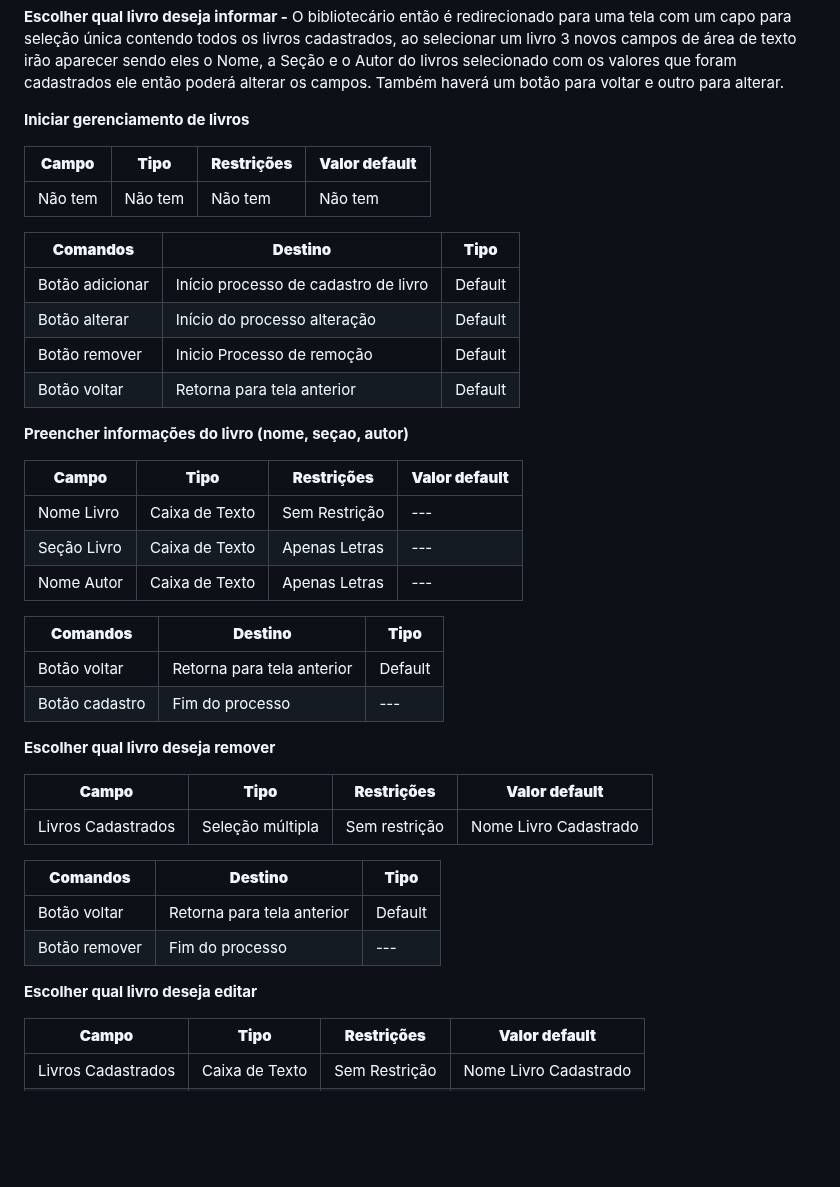
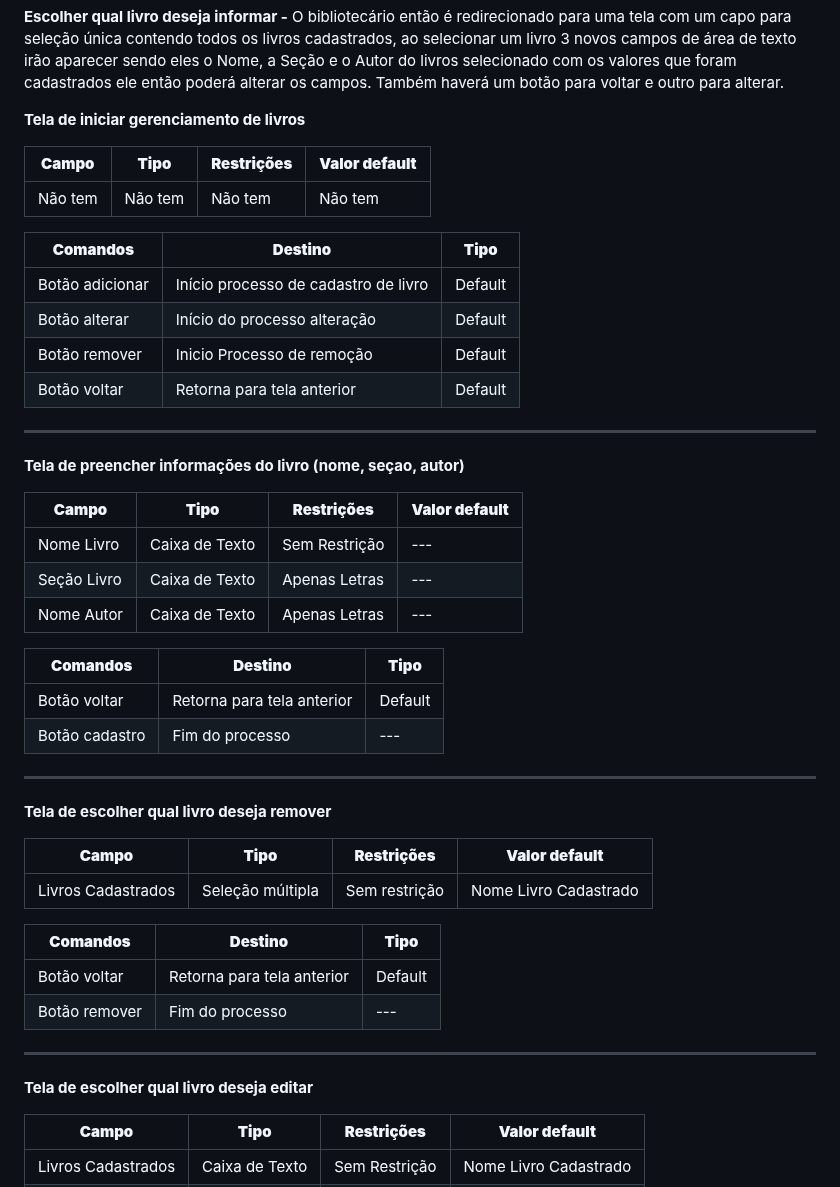
Before and after one commit to arthurcuri/webook-tis2, a Markdown page: docs/processo-3-nome-do-processo.md, the part around the change. Drawn GitHub-style; blank space fills up the shorter version.

```diff
--- a/docs/processo-3-nome-do-processo.md
+++ b/docs/processo-3-nome-do-processo.md
@@ -17,7 +17,7 @@ O bibliotecário então é redirecionado para uma tela com um campo de seleção
 **Escolher qual livro deseja informar -**
 O bibliotecário então é redirecionado para uma tela com um capo para seleção única contendo todos os livros cadastrados, ao selecionar um livro 3 novos campos de área de texto irão aparecer sendo eles o Nome, a Seção e o Autor do livros selecionado com os valores que foram cadastrados ele então poderá alterar os campos. Também haverá um botão para voltar e outro para alterar.
 
-**Iniciar gerenciamento de livros**
+**Tela de iniciar gerenciamento de livros**
 
 | **Campo**       | **Tipo**         | **Restrições** | **Valor default** |
 | ---             | ---              | ---            | ---               |
@@ -31,8 +31,9 @@ O bibliotecário então é redirecionado para uma tela com um capo para seleçã
 | Botão remover        | Inicio Processo de remoção               | Default           |
 | Botão voltar         | Retorna para tela anterior               | Default           |
 
+___________________________________________________________________________________________________________________________________
 
-**Preencher informações  do livro (nome, seçao, autor)**
+**Tela de preencher informações  do livro (nome, seçao, autor)**
 
 | **Campo**       | **Tipo**         | **Restrições** | **Valor default** |
 | ---             | ---              | ---            | ---               |
@@ -45,7 +46,9 @@ O bibliotecário então é redirecionado para uma tela com um capo para seleçã
 | Botão voltar         | Retorna para tela anterior     | Default           |
 | Botão cadastro       | Fim do processo                | ---               |
 
-**Escolher qual livro deseja remover**
+___________________________________________________________________________________________________________________________________
+
+**Tela de escolher qual livro deseja remover**
 
 | **Campo**       | **Tipo**         | **Restrições** | **Valor default** |
 | ---             | ---              | ---            | ---               |
@@ -56,7 +59,9 @@ O bibliotecário então é redirecionado para uma tela com um capo para seleçã
 | Botão voltar         | Retorna para tela anterior     | Default           |
 | Botão remover        | Fim do processo                | ---               |
 
-**Escolher qual livro deseja editar**
+___________________________________________________________________________________________________________________________________
+
+**Tela de escolher qual livro deseja editar**
 
 | **Campo**       | **Tipo**         | **Restrições** | **Valor default** |
 | ---             | ---              | ---            | ---               |
```
